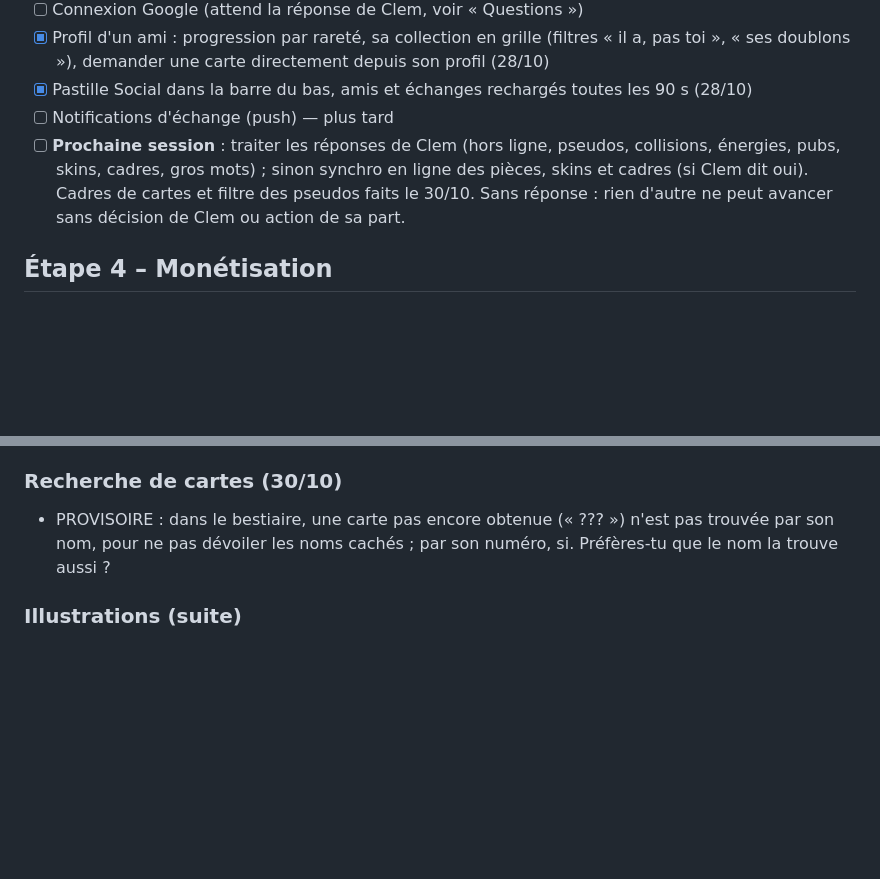
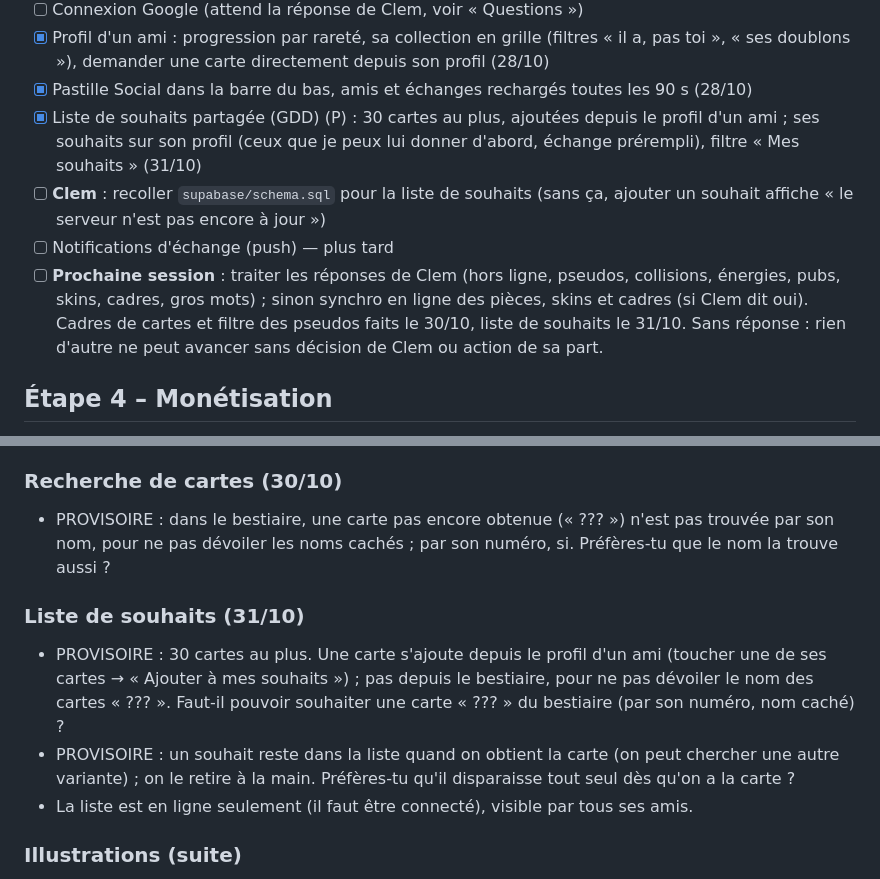
Before and after one commit to Clem427c/Collectear, a Markdown page: ROADMAP.md, 2 parts joined by grey strips. Rendered like a GitHub page; blank space fills up the shorter version.

Commit message:
Feuille de route et journal 0.19 : liste de souhaits
Co-Authored-By: Claude Opus 5.5 <noreply@anthropic.com>
Claude-Session: https://claude.ai/code/session_01R2r4kvJVPFSA1h39JVKrun

```diff
--- a/ROADMAP.md
+++ b/ROADMAP.md
@@ -81,10 +81,14 @@ Clem a créé le projet Supabase et ajouté les secrets GitHub `SUPABASE_URL` et
 - [x] Profil d'un ami : progression par rareté, sa collection en grille (filtres « il a, pas toi »,
   « ses doublons »), demander une carte directement depuis son profil (28/10)
 - [x] Pastille Social dans la barre du bas, amis et échanges rechargés toutes les 90 s (28/10)
+- [x] Liste de souhaits partagée (GDD) (P) : 30 cartes au plus, ajoutées depuis le profil d'un ami ; ses
+  souhaits sur son profil (ceux que je peux lui donner d'abord, échange prérempli), filtre « Mes souhaits » (31/10)
+- [ ] **Clem** : recoller `supabase/schema.sql` pour la liste de souhaits (sans ça, ajouter un souhait affiche
+  « le serveur n'est pas encore à jour »)
 - [ ] Notifications d'échange (push) — plus tard
 - [ ] **Prochaine session** : traiter les réponses de Clem (hors ligne, pseudos, collisions, énergies, pubs,
   skins, cadres, gros mots) ; sinon synchro en ligne des pièces, skins et cadres (si Clem dit oui). Cadres de
-  cartes et filtre des pseudos faits le 30/10. Sans réponse : rien d'autre ne peut avancer sans décision de
+  cartes et filtre des pseudos faits le 30/10, liste de souhaits le 31/10. Sans réponse : rien d'autre ne peut avancer sans décision de
   Clem ou action de sa part.
 
 ## Étape 4 – Monétisation
@@ -246,6 +250,14 @@ Priorité basse (à toi de juger) :
 - PROVISOIRE : dans le bestiaire, une carte pas encore obtenue (« ??? ») n'est pas trouvée par son nom,
   pour ne pas dévoiler les noms cachés ; par son numéro, si. Préfères-tu que le nom la trouve aussi ?
 
+### Liste de souhaits (31/10)
+- PROVISOIRE : 30 cartes au plus. Une carte s'ajoute depuis le profil d'un ami (toucher une de ses cartes →
+  « Ajouter à mes souhaits ») ; pas depuis le bestiaire, pour ne pas dévoiler le nom des cartes « ??? ».
+  Faut-il pouvoir souhaiter une carte « ??? » du bestiaire (par son numéro, nom caché) ?
+- PROVISOIRE : un souhait reste dans la liste quand on obtient la carte (on peut chercher une autre variante) ;
+  on le retire à la main. Préfères-tu qu'il disparaisse tout seul dès qu'on a la carte ?
+- La liste est en ligne seulement (il faut être connecté), visible par tous ses amis.
+
 ### Illustrations (suite)
 Remarque : les 4 bûcherons (035 Hugo, 065 Pio, 070 Milo, 079 Anatole) se ressemblent beaucoup
 (barbe rousse, chemise à carreaux, hache). Faut-il en différencier certains (âge, coiffure, couleurs) ?
```
Also changed, not shown: CHANGELOG.md (+10 -0 lines).
